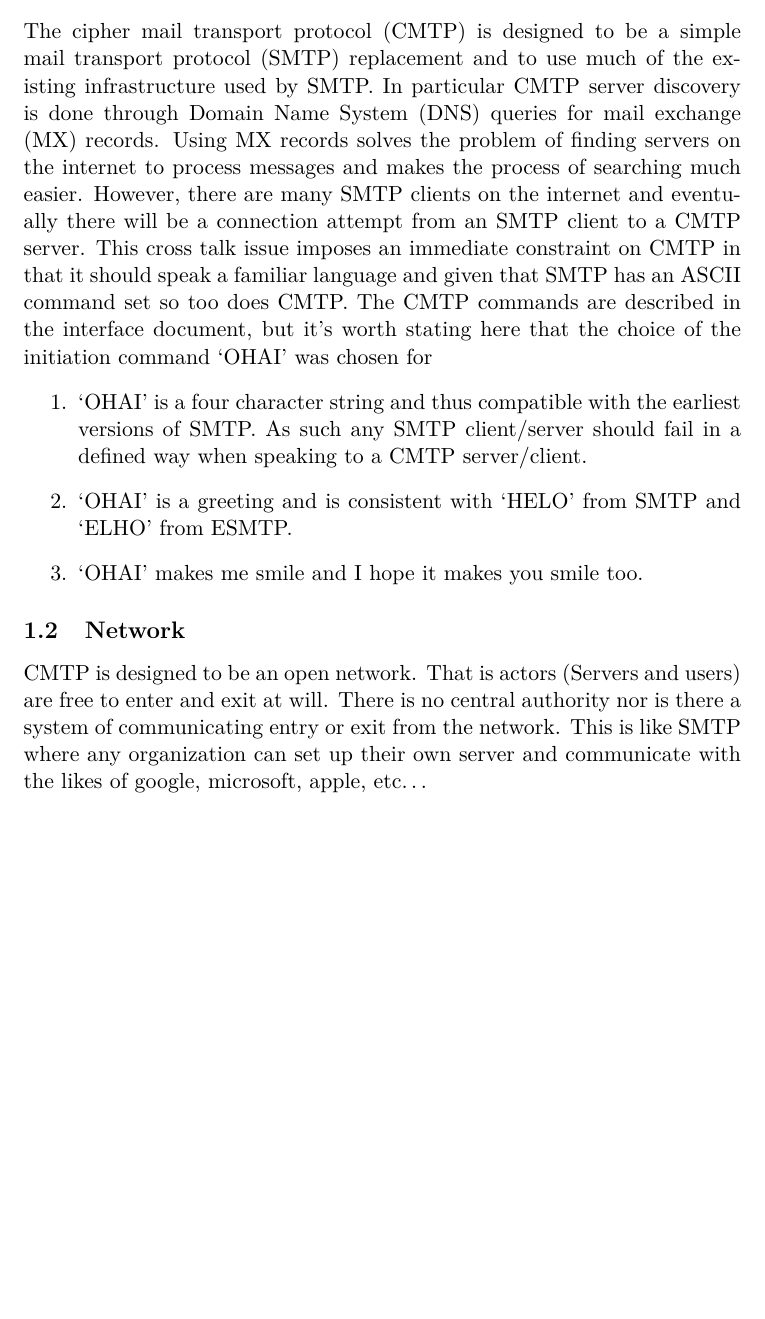
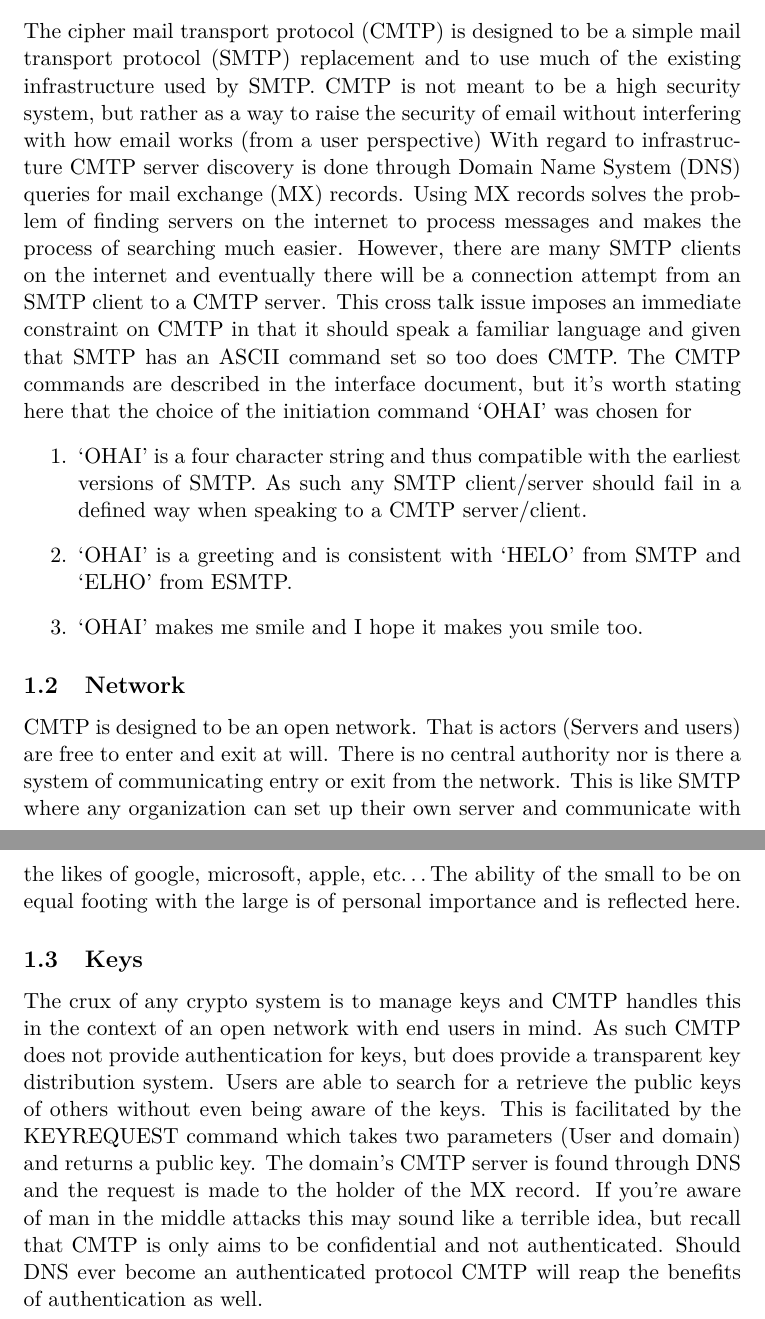
Before and after one commit to darakian/cmtp, a LaTeX document (docs/tex/design.tex): part of the page before the commit and two parts of pages 1 and 2 of 2 after it, the two joined at a grey line, cut so that both start at the same text, the shorter picture padded with empty space. Compiled offline with pdfLaTeX.

Commit message:
Added updated design doc with discussion of keys

```diff
--- a/docs/tex/design.tex
+++ b/docs/tex/design.tex
@@ -11,12 +11,14 @@
 \maketitle
 \section{Design}
 \subsection{Interface}
-The cipher mail transport protocol (CMTP) is designed to be a simple mail transport protocol (SMTP) replacement and to use much of the existing infrastructure used by SMTP. In particular CMTP server discovery is done through Domain Name System (DNS) queries for mail exchange (MX) records. Using MX records solves the problem of finding servers on the internet to process messages and makes the process of searching much easier. However, there are many SMTP clients on the internet and eventually there will be a connection attempt from an SMTP client to a CMTP server. This cross talk issue imposes an immediate constraint on CMTP in that it should speak a familiar language and given that SMTP has an ASCII command set so too does CMTP. The CMTP commands are described in the interface document, but it's worth stating here that the choice of the initiation command `OHAI' was chosen for
+The cipher mail transport protocol (CMTP) is designed to be a simple mail transport protocol (SMTP) replacement and to use much of the existing infrastructure used by SMTP. CMTP is not meant to be a high security system, but rather as a way to raise the security of email without interfering with how email works (from a user perspective) With regard to infrastructure CMTP server discovery is done through Domain Name System (DNS) queries for mail exchange (MX) records. Using MX records solves the problem of finding servers on the internet to process messages and makes the process of searching much easier. However, there are many SMTP clients on the internet and eventually there will be a connection attempt from an SMTP client to a CMTP server. This cross talk issue imposes an immediate constraint on CMTP in that it should speak a familiar language and given that SMTP has an ASCII command set so too does CMTP. The CMTP commands are described in the interface document, but it's worth stating here that the choice of the initiation command `OHAI' was chosen for
 \begin{enumerate}
   \item `OHAI' is a four character string and thus compatible with the earliest versions of SMTP. As such any SMTP client/server should fail in a defined way when speaking to a CMTP server/client.
   \item `OHAI' is a greeting and is consistent with `HELO' from SMTP and `ELHO' from ESMTP.
   \item `OHAI' makes me smile and I hope it makes you smile too.
 \end{enumerate}
 \subsection{Network}
-CMTP is designed to be an open network. That is actors (Servers and users) are free to enter and exit at will. There is no central authority nor is there a system of communicating entry or exit from the network. This is like SMTP where any organization can set up their own server and communicate with the likes of google, microsoft, apple, etc\ldots
+CMTP is designed to be an open network. That is actors (Servers and users) are free to enter and exit at will. There is no central authority nor is there a system of communicating entry or exit from the network. This is like SMTP where any organization can set up their own server and communicate with the likes of google, microsoft, apple, etc\ldots The ability of the small to be on equal footing with the large is of personal importance and is reflected here.
+\subsection{Keys}
+The crux of any crypto system is to manage keys and CMTP handles this in the context of an open network with end users in mind. As such CMTP does not provide authentication for keys, but does provide a transparent key distribution system. Users are able to search for a retrieve the public keys of others without even being aware of the keys. This is facilitated by the KEYREQUEST command which takes two parameters (User and domain) and returns a public key. The domain's CMTP server is found through DNS and the request is made to the holder of the MX record. If you're aware of man in the middle attacks this may sound like a terrible idea, but recall that CMTP is only aims to be confidential and not authenticated. Should DNS ever become an authenticated protocol CMTP will reap the benefits of authentication as well.
 \end{document}
```
Also changed, not shown: docs/design.pdf.
